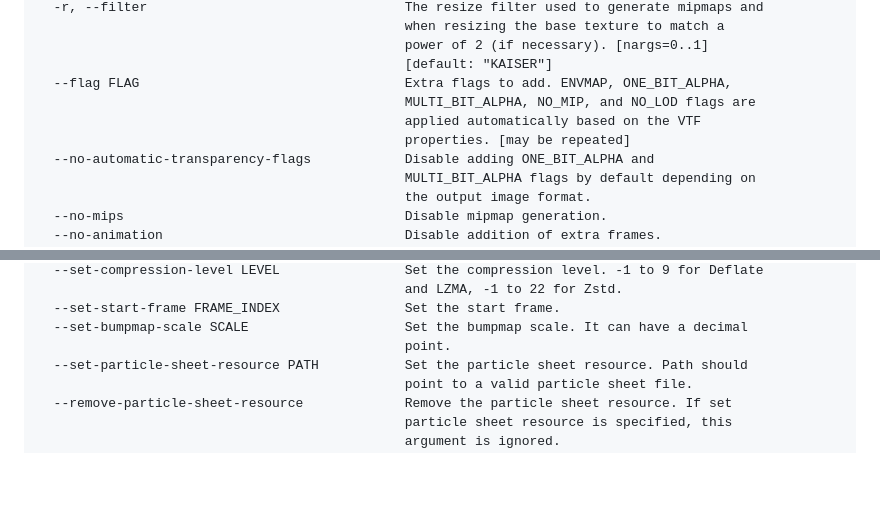
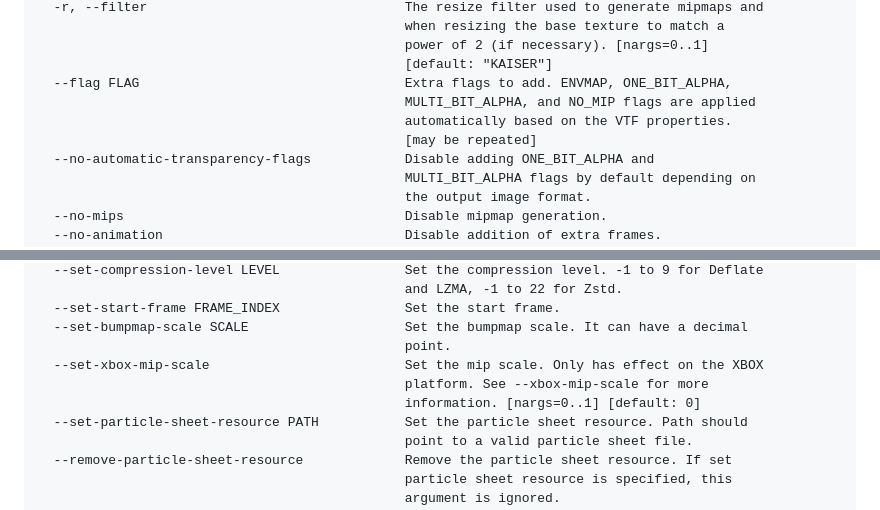
Before and after one commit to craftablescience/MareTF, a Markdown page: README.md, 2 parts joined by grey strips. Rendered like a GitHub page; blank space fills up the shorter version.

```diff
--- a/README.md
+++ b/README.md
@@ -181,9 +181,9 @@ Optional arguments:
                                                power of 2 (if necessary). [nargs=0..1]
                                                [default: "KAISER"]
   --flag FLAG                                  Extra flags to add. ENVMAP, ONE_BIT_ALPHA,
-                                               MULTI_BIT_ALPHA, NO_MIP, and NO_LOD flags are
-                                               applied automatically based on the VTF
-                                               properties. [may be repeated]
+                                               MULTI_BIT_ALPHA, and NO_MIP flags are applied
+                                               automatically based on the VTF properties.
+                                               [may be repeated]
   --no-automatic-transparency-flags            Disable adding ONE_BIT_ALPHA and
                                                MULTI_BIT_ALPHA flags by default depending on
                                                the output image format.
@@ -318,6 +326,9 @@ Optional arguments:
   --set-start-frame FRAME_INDEX                Set the start frame.
   --set-bumpmap-scale SCALE                    Set the bumpmap scale. It can have a decimal
                                                point.
+  --set-xbox-mip-scale                         Set the mip scale. Only has effect on the XBOX
+                                               platform. See --xbox-mip-scale for more
+                                               information. [nargs=0..1] [default: 0]
   --set-particle-sheet-resource PATH           Set the particle sheet resource. Path should
                                                point to a valid particle sheet file.
   --remove-particle-sheet-resource             Remove the particle sheet resource. If set
```
Also changed, not shown: other parts of README.md (+42 -36 lines).
